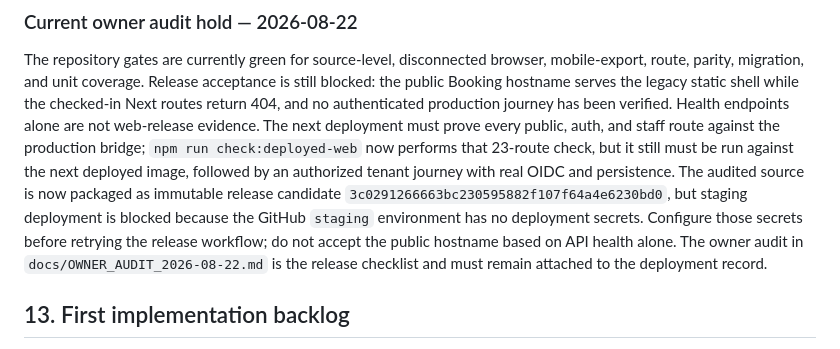
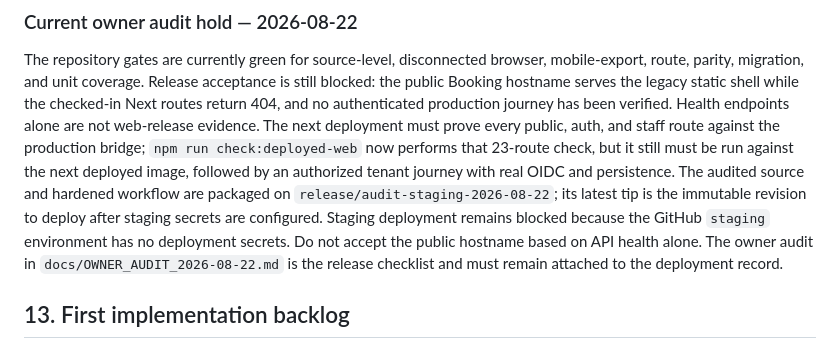
Before and after one commit to Gabniu/niubooking, a Markdown page: MASTER_EXECUTION_PLAN.md, the part around the change. GitHub-like rendering.

```diff
--- a/MASTER_EXECUTION_PLAN.md
+++ b/MASTER_EXECUTION_PLAN.md
@@ -431,12 +431,11 @@ has been verified. Health endpoints alone are not web-release evidence. The next
 deployment must prove every public, auth, and staff route against the production
 bridge; `npm run check:deployed-web` now performs that 23-route check, but it
 still must be run against the next deployed image, followed by an authorized
-tenant journey with real OIDC and persistence. The audited source is now
-packaged as immutable release candidate
-`3c0291266663bc230595882f107f64a4e6230bd0`, but staging deployment is blocked
-because the GitHub `staging` environment has no deployment secrets. Configure
-those secrets before retrying the release workflow; do not accept the public
-hostname based on API health alone.
+tenant journey with real OIDC and persistence. The audited source and hardened
+workflow are packaged on `release/audit-staging-2026-08-22`; its latest tip is
+the immutable revision to deploy after staging secrets are configured. Staging
+deployment remains blocked because the GitHub `staging` environment has no
+deployment secrets. Do not accept the public hostname based on API health alone.
 The owner audit in `docs/OWNER_AUDIT_2026-08-22.md` is the release checklist and
 must remain attached to the deployment record.
 
```
Also changed, not shown: DEPLOYMENT.md (+6 -1 lines), docs/OWNER_AUDIT_2026-08-22.md (+5 -0 lines).
